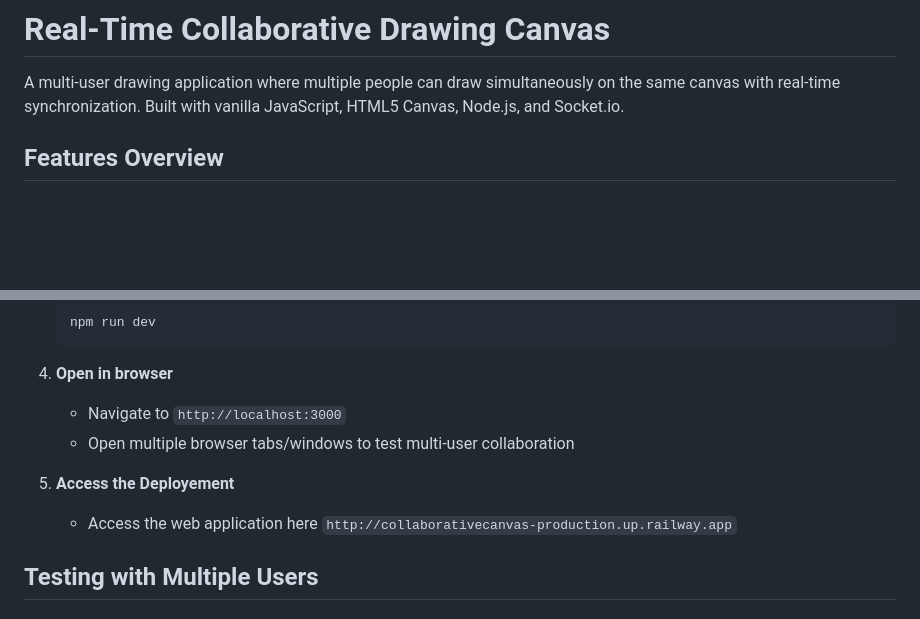
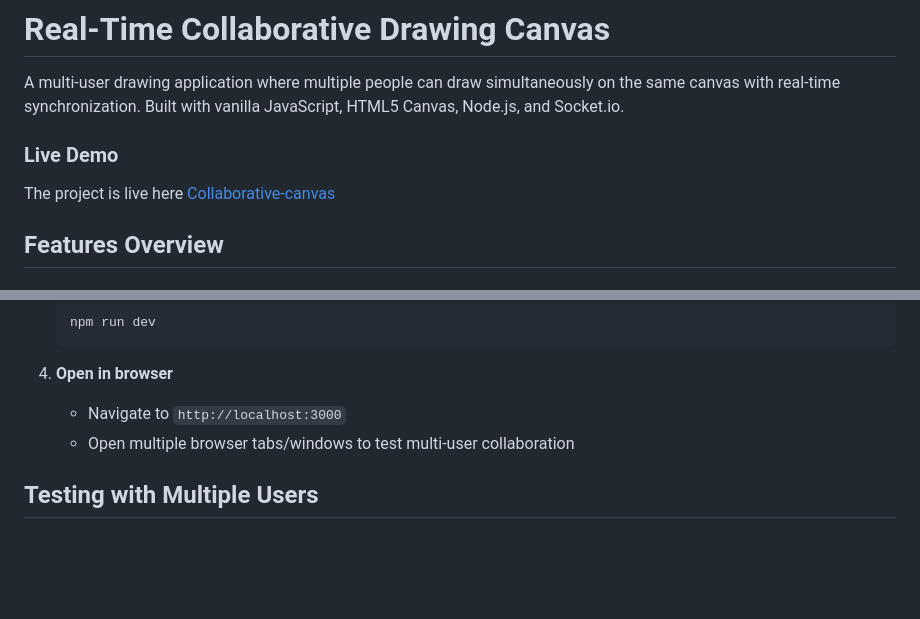
Before and after one commit to Dineshmedisetty/collaborative_canvas, a Markdown page: README.md, 2 parts joined by grey strips. GitHub-like rendering; blank space fills up the shorter version.

```diff
--- a/README.md
+++ b/README.md
@@ -1,6 +1,9 @@
 # Real-Time Collaborative Drawing Canvas
 
 A multi-user drawing application where multiple people can draw simultaneously on the same canvas with real-time synchronization. Built with vanilla JavaScript, HTML5 Canvas, Node.js, and Socket.io.
+
+<h3>Live Demo</h3>
+The project is live here <a href='http://collaborativecanvas-production.up.railway.app'> Collaborative-canvas</a>
 
 ## Features Overview
 ### Core Drawing Capabilities
@@ -73,9 +76,6 @@ A multi-user drawing application where multiple people can draw simultaneously o
    - Navigate to `http://localhost:3000`
    - Open multiple browser tabs/windows to test multi-user collaboration
 
-5. **Access the Deployement**
-   - Access the web application here `http://collaborativecanvas-production.up.railway.app`
-
 ##  Testing with Multiple Users
 
 ### Method 1: Multiple Browser Tabs
```
Also changed, not shown: other parts of README.md (+10 -56 lines).
